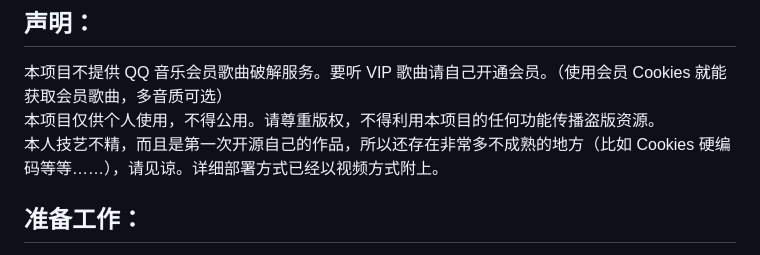
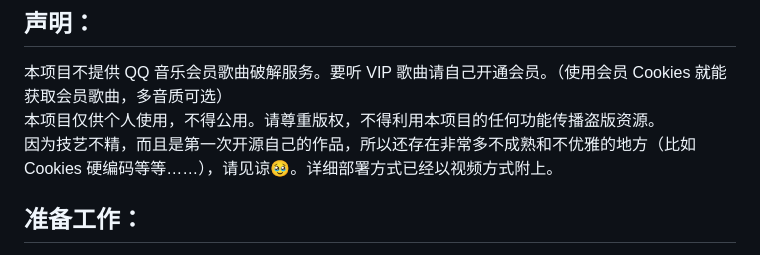
Before and after one commit to bywenshu/qmusic-search, a Markdown page: README.md, the part around the change. Drawn GitHub-style.

```diff
--- a/README.md
+++ b/README.md
@@ -1,7 +1,7 @@
 ## 声明：
 本项目不提供 QQ 音乐会员歌曲破解服务。要听 VIP 歌曲请自己开通会员。（使用会员 Cookies 就能获取会员歌曲，多音质可选）
 本项目仅供个人使用，不得公用。请尊重版权，不得利用本项目的任何功能传播盗版资源。
-本人技艺不精，而且是第一次开源自己的作品，所以还存在非常多不成熟的地方（比如 Cookies 硬编码等等……），请见谅。详细部署方式已经以视频方式附上。
+因为技艺不精，而且是第一次开源自己的作品，所以还存在非常多不成熟和不优雅的地方（比如 Cookies 硬编码等等……），请见谅🥹。详细部署方式已经以视频方式附上。
 
 ## 准备工作：
 一个域名（添加两个解析，分别为 `[主域名]` 和 `[API 域名]` 添加解析）；
```
